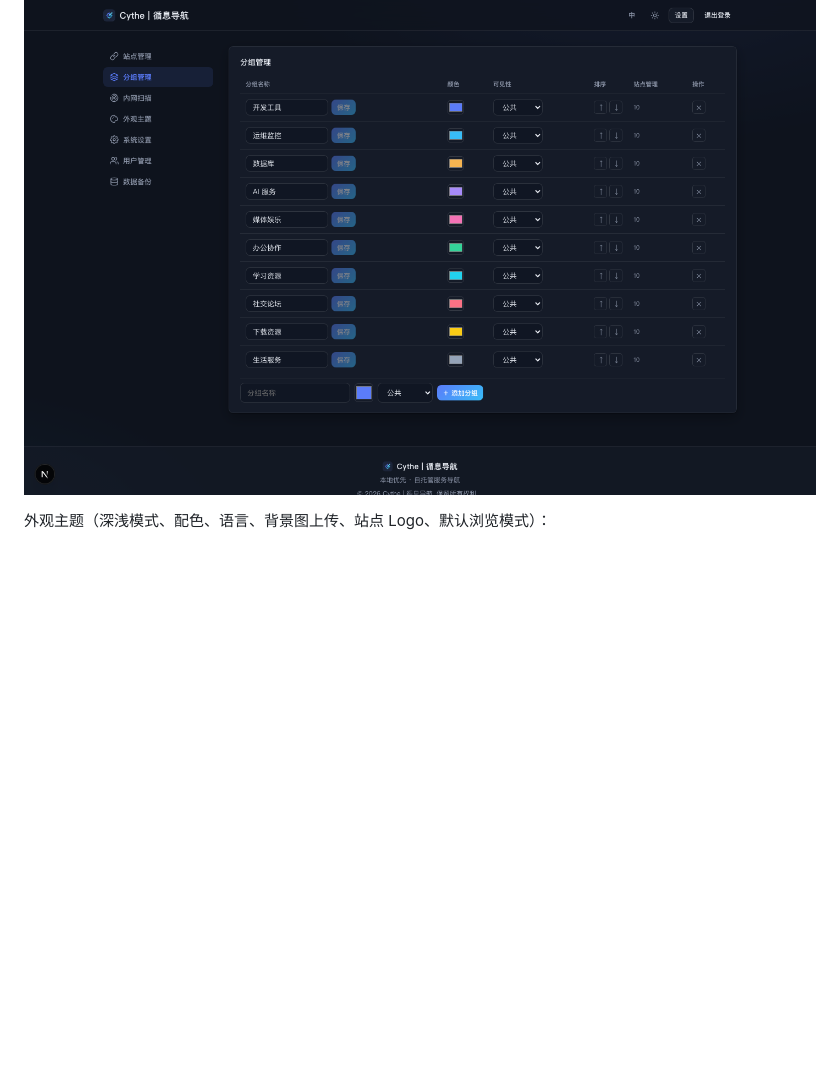
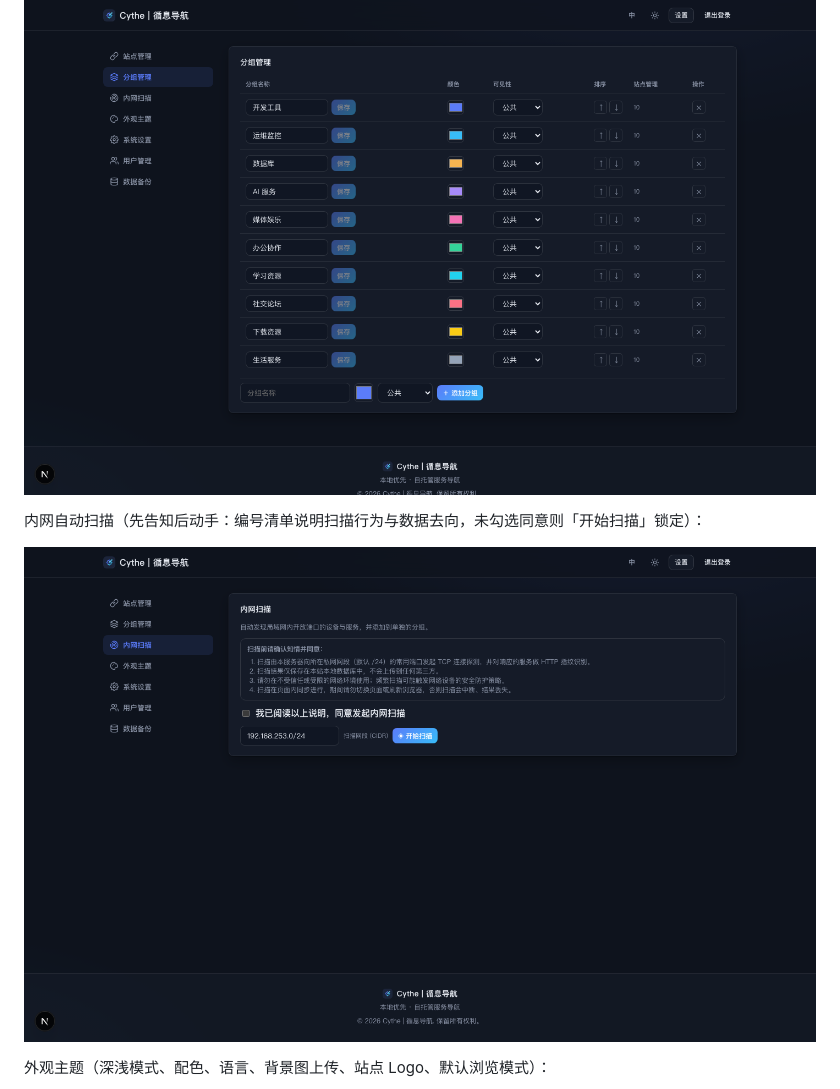
Before and after one commit to Rhinocros/CytheNavigation, a Markdown page: README.md, the part around the change. Rendered like a GitHub page; pictures changed too: docs/screenshots/14-settings-scan.png (added); blank space fills up the shorter version.

```diff
--- a/README.md
+++ b/README.md
@@ -55,6 +55,10 @@
 分组管理（颜色 / 可见性 / 上下移排序）：
 
 ![分组管理](docs/screenshots/08-settings-groups.png)
+
+内网自动扫描（先告知后动手：编号清单说明扫描行为与数据去向，未勾选同意则「开始扫描」锁定）：
+
+![内网扫描](docs/screenshots/14-settings-scan.png)
 
 外观主题（深浅模式、配色、语言、背景图上传、站点 Logo、默认浏览模式）：
 
```
Also changed, not shown: README.en.md (+4 -0 lines), docs/screenshots/en/14-settings-scan.png (added), 1 other file.
